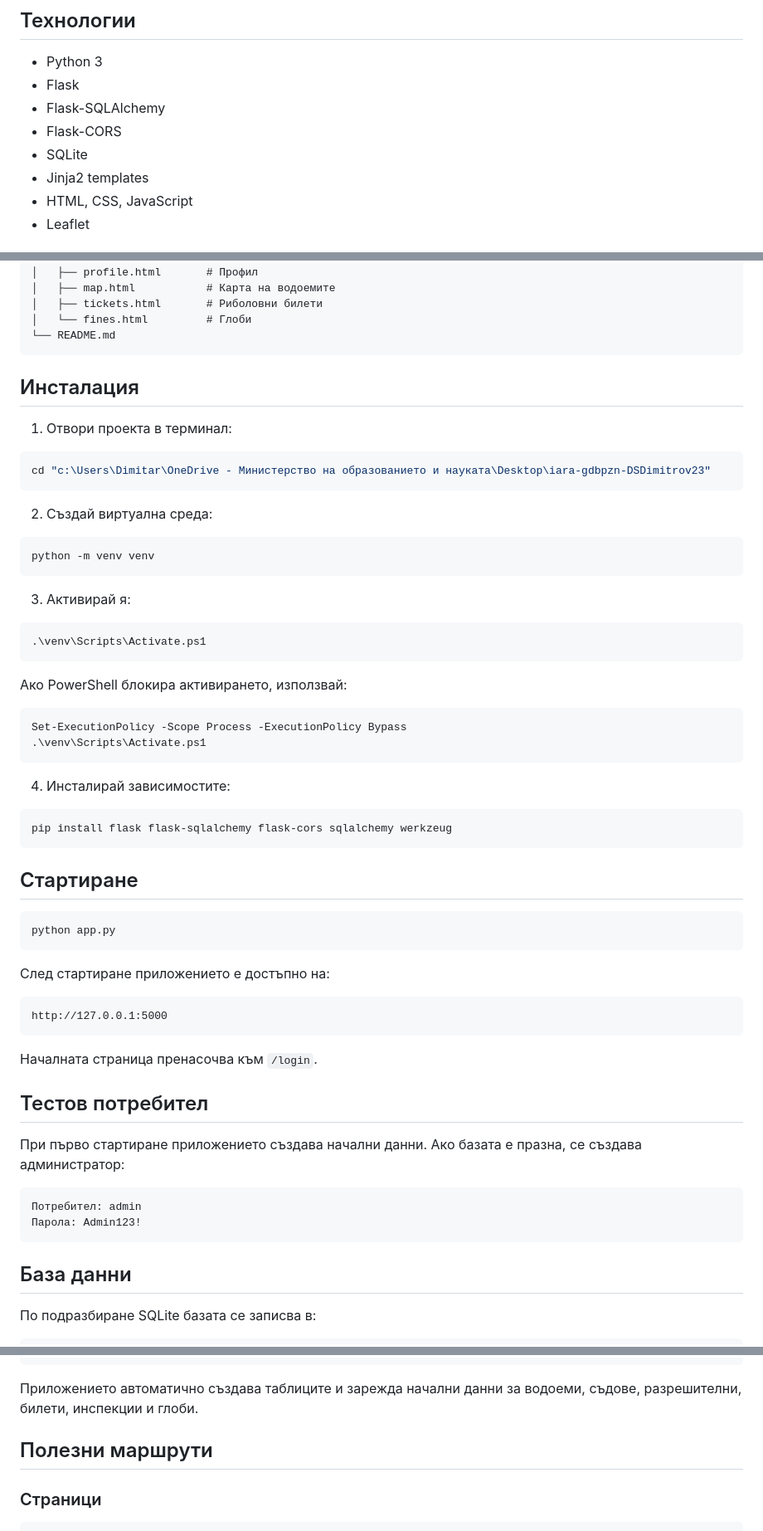
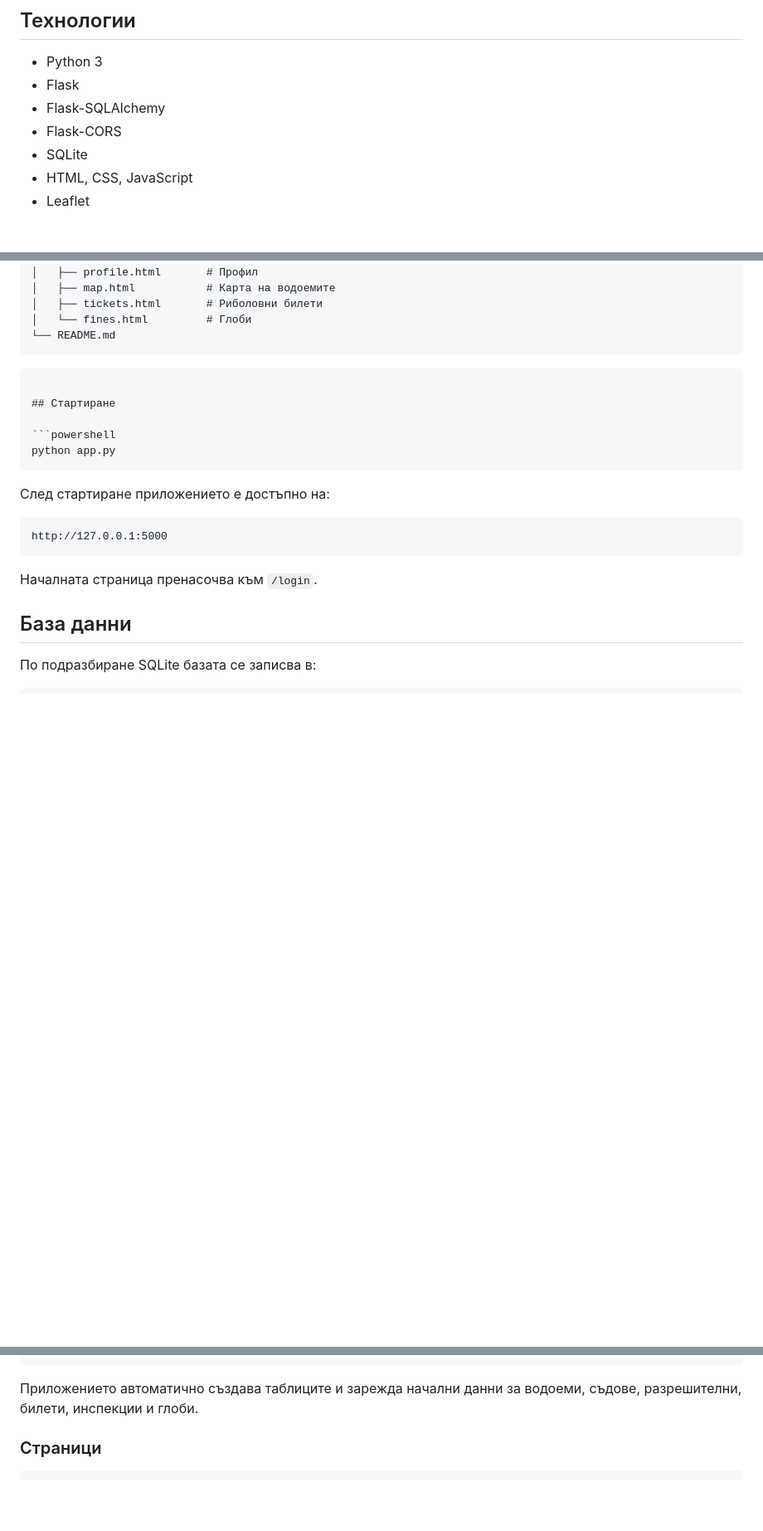
Before and after one commit to codingburgas/iara-gdbpzn-DSDimitrov23, a Markdown page: README.md, 3 parts joined by grey strips. Shown at 83% size. Drawn GitHub-style; blank space fills up the shorter version.

````diff
--- a/README.md
+++ b/README.md
@@ -23,7 +23,6 @@
 - Flask-SQLAlchemy
 - Flask-CORS
 - SQLite
-- Jinja2 templates
 - HTML, CSS, JavaScript
 - Leaflet
 
@@ -50,37 +49,7 @@
 └── README.md
 ```
 
-## Инсталация
 
-1. Отвори проекта в терминал:
-
-```powershell
-cd "c:\Users\Dimitar\OneDrive - Министерство на образованието и науката\Desktop\iara-gdbpzn-DSDimitrov23"
-```
-
-2. Създай виртуална среда:
-
-```powershell
-python -m venv venv
-```
-
-3. Активирай я:
-
-```powershell
-.\venv\Scripts\Activate.ps1
-```
-
-Ако PowerShell блокира активирането, използвай:
-
-```powershell
-Set-ExecutionPolicy -Scope Process -ExecutionPolicy Bypass
-.\venv\Scripts\Activate.ps1
-```
-
-4. Инсталирай зависимостите:
-
-```powershell
-pip install flask flask-sqlalchemy flask-cors sqlalchemy werkzeug
 ```
 
 ## Стартиране
@@ -97,14 +66,7 @@ http://127.0.0.1:5000
 
 Началната страница пренасочва към `/login`.
 
-## Тестов потребител
 
-При първо стартиране приложението създава начални данни. Ако базата е празна, се създава администратор:
-
-```text
-Потребител: admin
-Парола: Admin123!
-```
 
 ## База данни
 
@@ -123,7 +85,6 @@ python app.py
 
 Приложението автоматично създава таблиците и зарежда начални данни за водоеми, съдове, разрешителни, билети, инспекции и глоби.
 
-## Полезни маршрути
 
 ### Страници
 
````
